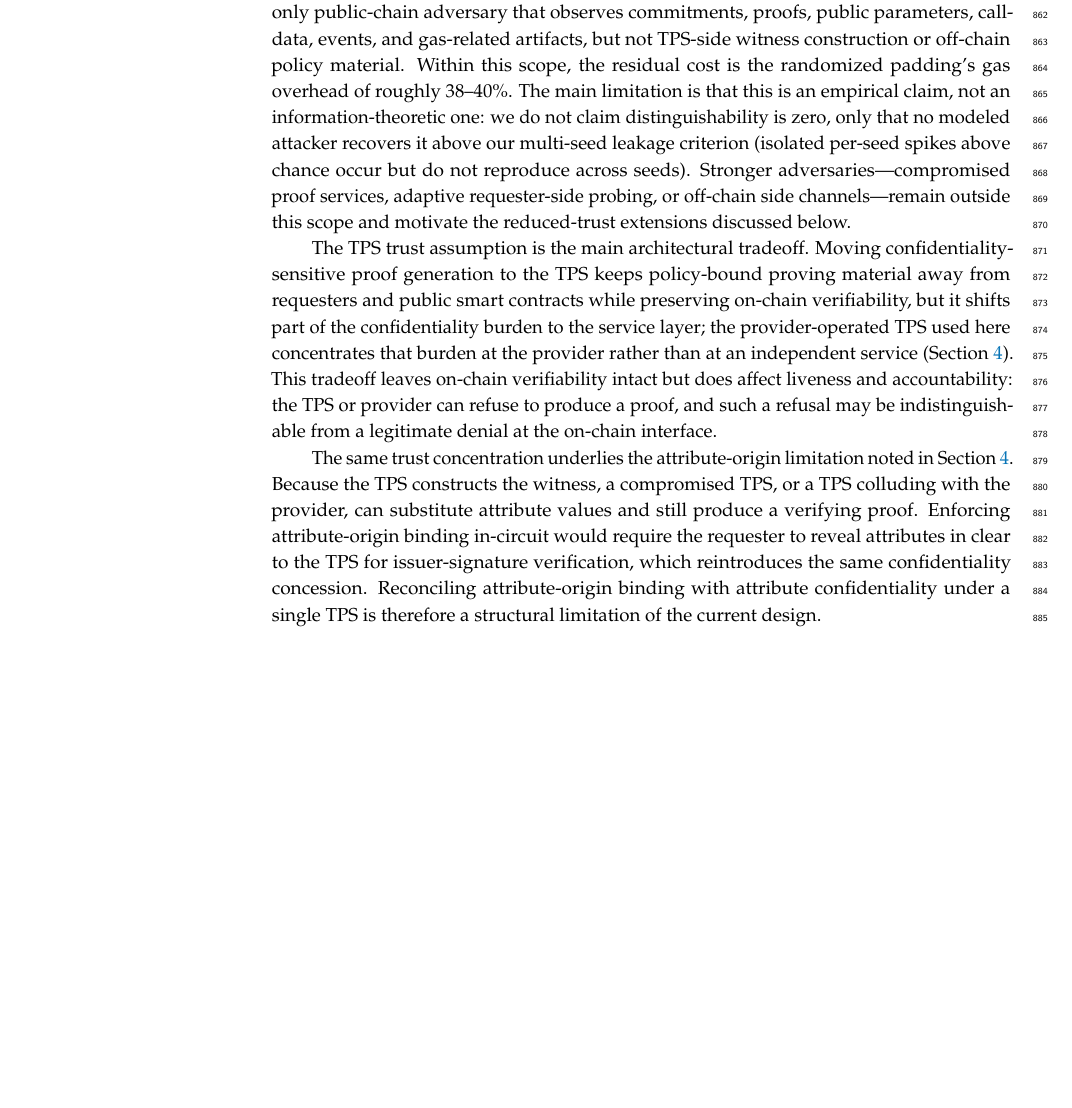
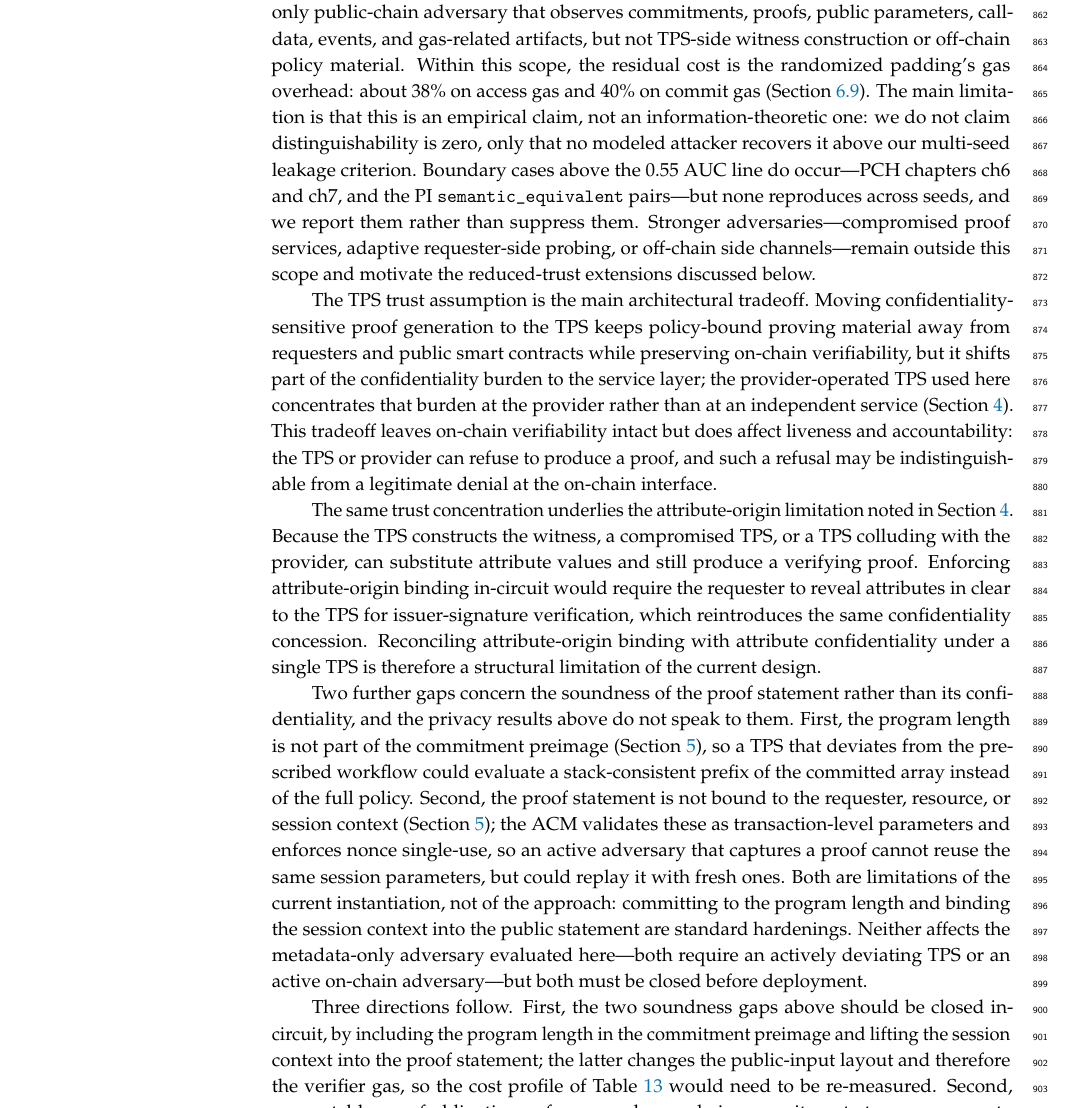
Before and after one commit to klifish/policy_privacy, a LaTeX paper (paper_mdpi/main.tex, which reads paper_mdpi/sec_discussion.tex): part of page 27 of 29 before the commit and part of page 27 of 30 after it, cut so that both start at the same text, the shorter picture padded with empty space. Compiled offline with pdfLaTeX.

Commit message:
Tighten discussion claims and disclose the two soundness gaps
The opening claim ("removes the recoverable signals") overstated the
result and contradicted the scoped claim two paragraphs later; the
boundary cases (PCH ch6/ch7, PI semantic_equivalent) are now named
rather than folded into "no modeled attacker". The clustering summary
conflated the PI permutation debiasing with the finite-sample null
simulation that actually explains the elevated ICD-10 NMI, and the
padding overhead is now stated per channel to match the measured
37.7%/40.2% rather than a range excluding both.

The design section discloses two soundness gaps (program length not in
the commitment preimage; proof statement not session-bound) and defers
both to future work, but the discussion's limitations and future-work
list covered only the confidentiality side. Both are now stated, scoped
against the metadata-only adversary, and carried into the future-work
list.

Co-Authored-By: Claude Fable 5 <noreply@anthropic.com>

```diff
--- a/paper_mdpi/sec_discussion.tex
+++ b/paper_mdpi/sec_discussion.tex
@@ -9,8 +10,10 @@ Together with fixed-length policy representation, reusable interpretation, and c
 binding, these mechanisms limit the extent to which public-chain observers infer hidden policy content or structural properties from authorization transactions.
 
 These results support a scoped privacy claim. The evaluation focuses on a metadata-only public-chain adversary that observes commitments, proofs, public parameters, calldata, events, and gas-related artifacts, but not TPS-side witness construction or off-chain policy material.
-Within this scope, the residual cost is the randomized padding's gas overhead of roughly $38$--$40\%$.
-The main limitation is that this is an empirical claim, not an information-theoretic one: we do not claim distinguishability is zero, only that no modeled attacker recovers it above our multi-seed leakage criterion (isolated per-seed spikes above chance occur but do not reproduce across seeds). Stronger adversaries---compromised proof services, adaptive requester-side probing, or off-chain side channels---remain outside this scope and motivate the reduced-trust extensions discussed below.
+Within this scope, the residual cost is the randomized padding's gas overhead: about $38\%$ on access gas and $40\%$ on commit gas (Section~\ref{sec:eval-ablation}).
+The main limitation is that this is an empirical claim, not an information-theoretic one: we do not claim distinguishability is zero, only that no modeled attacker recovers it above our multi-seed leakage criterion.
+Boundary cases above the $0.55$ AUC line do occur---PCH chapters ch6 and ch7, and the PI \texttt{semantic\_equivalent} pairs---but none reproduces across seeds, and we report them rather than suppress them.
+Stronger adversaries---compromised proof services, adaptive requester-side probing, or off-chain side channels---remain outside this scope and motivate the reduced-trust extensions discussed below.
 
 The TPS trust assumption is the main architectural tradeoff.
 Moving confidentiality-sensitive proof generation to the TPS keeps policy-bound proving material away from requesters and public smart contracts while preserving on-chain verifiability, but it shifts part of the confidentiality burden to the service layer; the provider-operated TPS used here concentrates that burden at the provider rather than at an independent service (Section~\ref{sec:problem}).
@@ -21,3 +24,13 @@ Because the TPS constructs the witness, a compromised TPS, or a TPS colluding wi
 Enforcing attribute-origin binding in-circuit would require the requester to reveal attributes in clear to the TPS for issuer-signature verification, which reintroduces the same confidentiality concession.
 Reconciling attribute-origin binding with attribute confidentiality under a single TPS is therefore a structural limitation of the current design.
 
+Two further gaps concern the soundness of the proof statement rather than its confidentiality, and the privacy results above do not speak to them.
+First, the program length is not part of the commitment preimage (Section~\ref{sec:design}), so a TPS that deviates from the prescribed workflow could evaluate a stack-consistent prefix of the committed array instead of the full policy.
+Second, the proof statement is not bound to the requester, resource, or session context (Section~\ref{sec:design}); the ACM validates these as transaction-level parameters and enforces nonce single-use, so an active adversary that captures a proof cannot reuse the same session parameters, but could replay it with fresh ones.
+Both are limitations of the current instantiation, not of the approach: committing to the program length and binding the session context into the public statement are standard hardenings.
+Neither affects the metadata-only adversary evaluated here---both require an actively deviating TPS or an active on-chain adversary---but both must be closed before deployment.
+
+Three directions follow.
+First, the two soundness gaps above should be closed in-circuit, by including the program length in the commitment preimage and lifting the session context into the proof statement; the latter changes the public-input layout and therefore the verifier gas, so the cost profile of Table~\ref{tab:cost-profile} would need to be re-measured.
+Second, accountable proof obligations---for example, on-chain commitments to serve requests together with timeout-with-evidence mechanisms---would make proof refusals attributable.
+Third, the reduced-trust TPS instantiations of Section~\ref{sec:problem} (collaborative-SNARK or TEE-backed proving) would relax the trust concentration itself, including the attribute-origin limitation; realizing and evaluating them is left to future work.
```
Also changed, not shown: paper_mdpi/sec_dataset.tex (+16 -4 lines), paper_mdpi/main.pdf, paper_mdpi/sec_discussion.tex (12 more changed lines).
